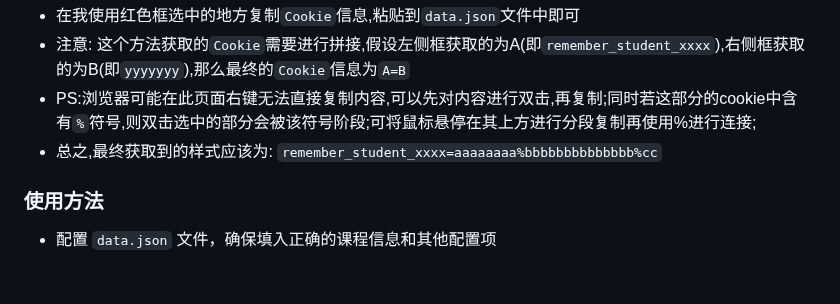
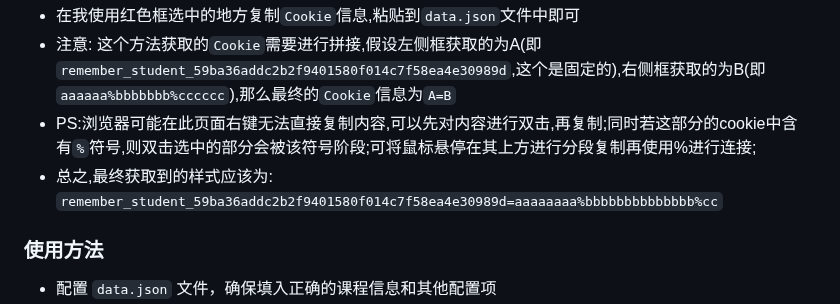
Before and after one commit to emocat17/BJMF, a Markdown page: README.md, the part around the change. Rendered like a GitHub page; blank space fills up the shorter version.

```diff
--- a/README.md
+++ b/README.md
@@ -83,9 +83,9 @@
   - [//]: # (![浏览器查看Cookie]&#40;doc/img1.jpg&#41;)
   - <img src="doc/img3.jpg" alt="浏览器查看Cookie" style="width: 100%; height: auto;">
 - 在我使用红色框选中的地方复制`Cookie`信息,粘贴到`data.json`文件中即可
-- 注意: 这个方法获取的`Cookie`需要进行拼接,假设左侧框获取的为A(即`remember_student_xxxx`),右侧框获取的为B(即`yyyyyyy`),那么最终的`Cookie`信息为`A=B`
+- 注意: 这个方法获取的`Cookie`需要进行拼接,假设左侧框获取的为A(即`remember_student_59ba36addc2b2f9401580f014c7f58ea4e30989d`,这个是固定的),右侧框获取的为B(即`aaaaaa%bbbbbbb%cccccc`),那么最终的`Cookie`信息为`A=B`
 - PS:浏览器可能在此页面右键无法直接复制内容,可以先对内容进行双击,再复制;同时若这部分的cookie中含有`%`符号,则双击选中的部分会被该符号阶段;可将鼠标悬停在其上方进行分段复制再使用%进行连接;
-- 总之,最终获取到的样式应该为: `remember_student_xxxx=aaaaaaaa%bbbbbbbbbbbbbb%cc`
+- 总之,最终获取到的样式应该为: `remember_student_59ba36addc2b2f9401580f014c7f58ea4e30989d=aaaaaaaa%bbbbbbbbbbbbbb%cc`
 
 ### 使用方法
 
```
